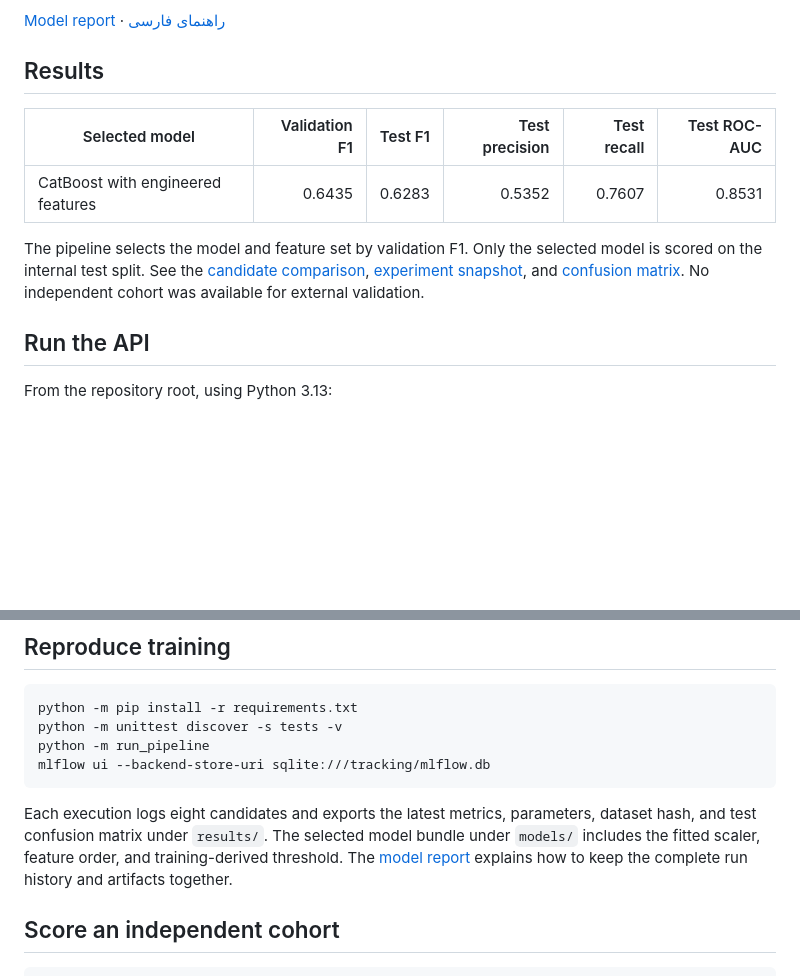
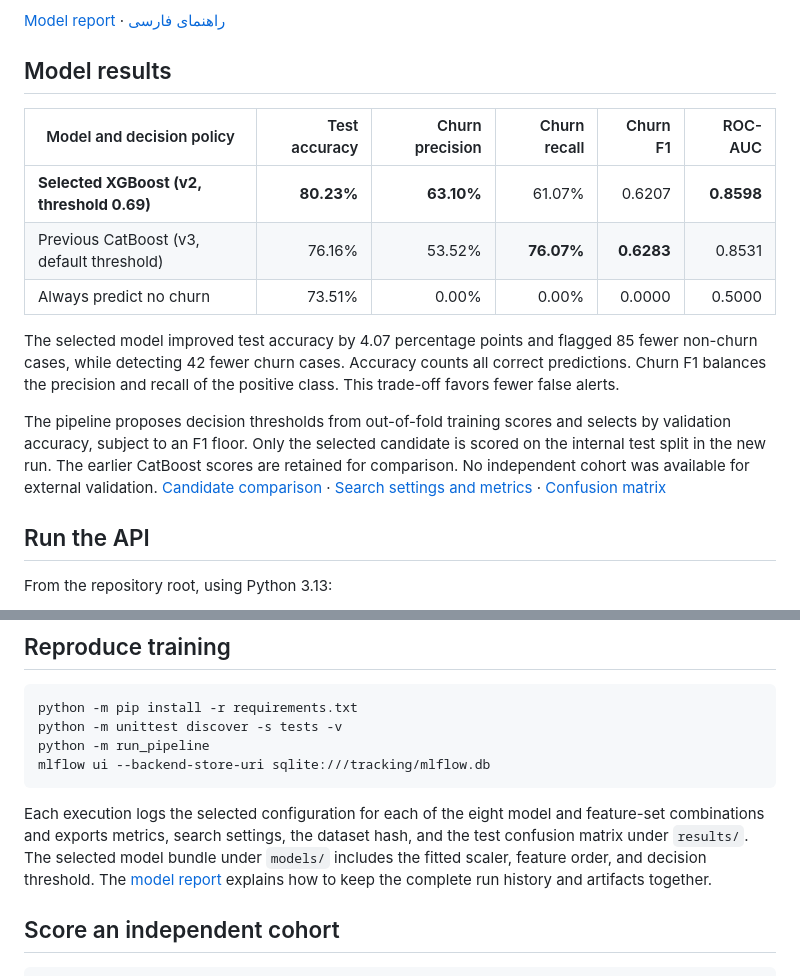
Before and after one commit to mohamadrez84/telco-churn-mlops, a Markdown page: README.md, 2 parts joined by grey strips. Drawn GitHub-style; blank space fills up the shorter version.

Commit message:
Tune churn models and document accuracy trade-offs

````diff
--- a/README.md
+++ b/README.md
@@ -4,13 +4,17 @@ An end-to-end churn classification project using the IBM Telco Customer Churn sa
 
 [Model report](docs/model-report.md) · [راهنمای فارسی](docs/README.fa.md)
 
-## Results
+## Model results
 
-| Selected model | Validation F1 | Test F1 | Test precision | Test recall | Test ROC-AUC |
+| Model and decision policy | Test accuracy | Churn precision | Churn recall | Churn F1 | ROC-AUC |
 | --- | ---: | ---: | ---: | ---: | ---: |
-| CatBoost with engineered features | 0.6435 | 0.6283 | 0.5352 | 0.7607 | 0.8531 |
+| **Selected XGBoost (v2, threshold 0.69)** | **80.23%** | **63.10%** | 61.07% | 0.6207 | **0.8598** |
+| Previous CatBoost (v3, default threshold) | 76.16% | 53.52% | **76.07%** | **0.6283** | 0.8531 |
+| Always predict no churn | 73.51% | 0.00% | 0.00% | 0.0000 | 0.5000 |
 
-The pipeline selects the model and feature set by validation F1. Only the selected model is scored on the internal test split. See the [candidate comparison](results/model_comparison.csv), [experiment snapshot](results/experiment_summary.json), and [confusion matrix](results/confusion_matrix.png). No independent cohort was available for external validation.
+The selected model improved test accuracy by 4.07 percentage points and flagged 85 fewer non-churn cases, while detecting 42 fewer churn cases. Accuracy counts all correct predictions. Churn F1 balances the precision and recall of the positive class. This trade-off favors fewer false alerts.
+
+The pipeline proposes decision thresholds from out-of-fold training scores and selects by validation accuracy, subject to an F1 floor. Only the selected candidate is scored on the internal test split in the new run. The earlier CatBoost scores are retained for comparison. No independent cohort was available for external validation. [Candidate comparison](results/model_comparison.csv) · [Search settings and metrics](results/experiment_summary.json) · [Confusion matrix](results/confusion_matrix.png)
 
 ## Run the API
 
@@ -44,7 +48,7 @@ python -m run_pipeline
 mlflow ui --backend-store-uri sqlite:///tracking/mlflow.db
 ```
 
-Each execution logs eight candidates and exports the latest metrics, parameters, dataset hash, and test confusion matrix under `results/`. The selected model bundle under `models/` includes the fitted scaler, feature order, and training-derived threshold. The [model report](docs/model-report.md#mlflow-on-another-machine) explains how to keep the complete run history and artifacts together.
+Each execution logs the selected configuration for each of the eight model and feature-set combinations and exports metrics, search settings, the dataset hash, and the test confusion matrix under `results/`. The selected model bundle under `models/` includes the fitted scaler, feature order, and decision threshold. The [model report](docs/model-report.md#mlflow-on-another-machine) explains how to keep the complete run history and artifacts together.
 
 ## Score an independent cohort
 
````
Also changed, not shown: docs/README.fa.md (+2 -2 lines), docs/model-report.md (+7 -5 lines), results/confusion_matrix.png, 12 other files.
